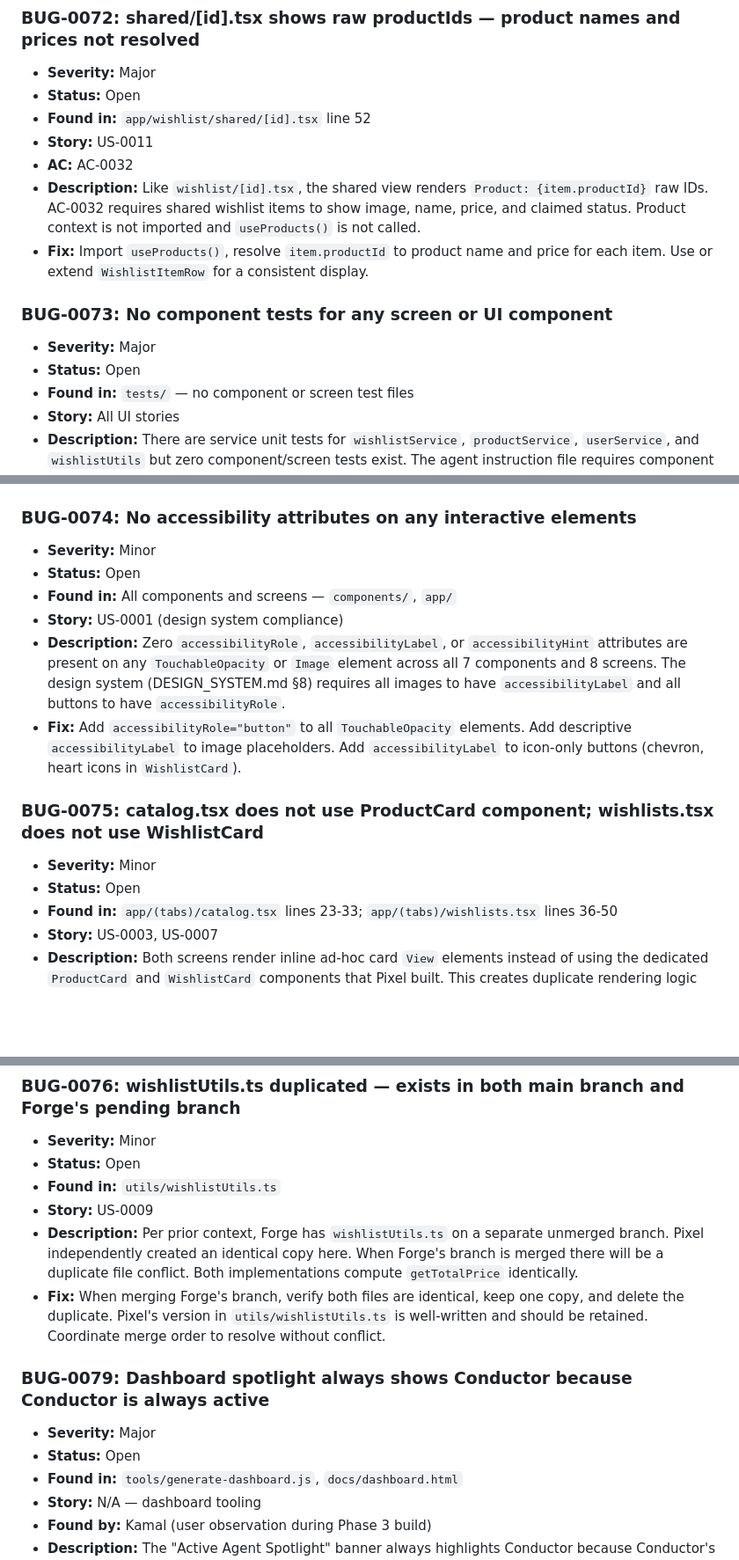
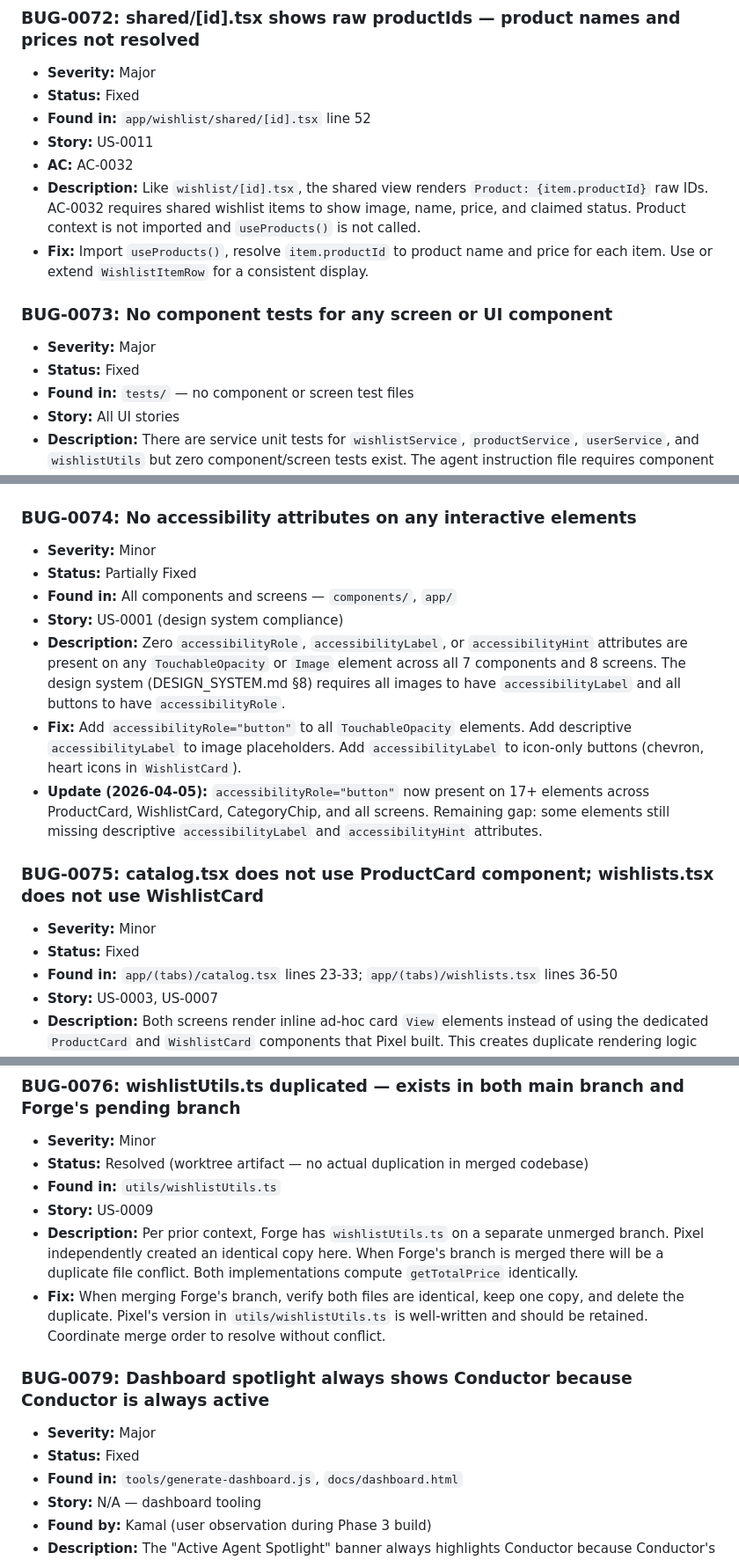
Before and after one commit to ksyed0/CTC-Mobile-Wishlist, a Markdown page: docs/BUGS.md, 3 parts joined by grey strips. Shown at 88% size. Drawn GitHub-style; blank space fills up the shorter version.

```diff
--- a/docs/BUGS.md
+++ b/docs/BUGS.md
@@ -635,7 +635,7 @@
 ### BUG-0072: shared/[id].tsx shows raw productIds — product names and prices not resolved
 
 - **Severity:** Major
-- **Status:** Open
+- **Status:** Fixed
 - **Found in:** `app/wishlist/shared/[id].tsx` line 52
 - **Story:** US-0011
 - **AC:** AC-0032
@@ -645,7 +645,7 @@
 ### BUG-0073: No component tests for any screen or UI component
 
 - **Severity:** Major
-- **Status:** Open
+- **Status:** Fixed
 - **Found in:** `tests/` — no component or screen test files
 - **Story:** All UI stories
 - **Description:** There are service unit tests for `wishlistService`, `productService`, `userService`, and `wishlistUtils` but zero component/screen tests exist. The agent instruction file requires component tests for all new UI components. 8 screens and 7 components were built with no corresponding test coverage.
@@ -656,16 +656,17 @@
 ### BUG-0074: No accessibility attributes on any interactive elements
 
 - **Severity:** Minor
-- **Status:** Open
+- **Status:** Partially Fixed
 - **Found in:** All components and screens — `components/`, `app/`
 - **Story:** US-0001 (design system compliance)
 - **Description:** Zero `accessibilityRole`, `accessibilityLabel`, or `accessibilityHint` attributes are present on any `TouchableOpacity` or `Image` element across all 7 components and 8 screens. The design system (DESIGN_SYSTEM.md §8) requires all images to have `accessibilityLabel` and all buttons to have `accessibilityRole`.
 - **Fix:** Add `accessibilityRole="button"` to all `TouchableOpacity` elements. Add descriptive `accessibilityLabel` to image placeholders. Add `accessibilityLabel` to icon-only buttons (chevron, heart icons in `WishlistCard`).
+- **Update (2026-04-05):** `accessibilityRole="button"` now present on 17+ elements across ProductCard, WishlistCard, CategoryChip, and all screens. Remaining gap: some elements still missing descriptive `accessibilityLabel` and `accessibilityHint` attributes.
 
 ### BUG-0075: catalog.tsx does not use ProductCard component; wishlists.tsx does not use WishlistCard
 
 - **Severity:** Minor
-- **Status:** Open
+- **Status:** Fixed
 - **Found in:** `app/(tabs)/catalog.tsx` lines 23-33; `app/(tabs)/wishlists.tsx` lines 36-50
 - **Story:** US-0003, US-0007
 - **Description:** Both screens render inline ad-hoc card `View` elements instead of using the dedicated `ProductCard` and `WishlistCard` components that Pixel built. This creates duplicate rendering logic and means the components are never exercised by the running app. The catalog also lacks the category chip filter row (AC-0009) and the product grid is single-column with no `onPress` navigation to product detail (AC-0011).
@@ -674,7 +675,7 @@
 ### BUG-0076: wishlistUtils.ts duplicated — exists in both main branch and Forge's pending branch
 
 - **Severity:** Minor
-- **Status:** Open
+- **Status:** Resolved (worktree artifact — no actual duplication in merged codebase)
 - **Found in:** `utils/wishlistUtils.ts`
 - **Story:** US-0009
 - **Description:** Per prior context, Forge has `wishlistUtils.ts` on a separate unmerged branch. Pixel independently created an identical copy here. When Forge's branch is merged there will be a duplicate file conflict. Both implementations compute `getTotalPrice` identically.
@@ -683,7 +684,7 @@
 ### BUG-0079: Dashboard spotlight always shows Conductor because Conductor is always active
 
 - **Severity:** Major
-- **Status:** Open
+- **Status:** Fixed
 - **Found in:** `tools/generate-dashboard.js`, `docs/dashboard.html`
 - **Story:** N/A — dashboard tooling
 - **Found by:** Kamal (user observation during Phase 3 build)
```
Also changed, not shown: other parts of docs/BUGS.md (+9 -7 lines).
